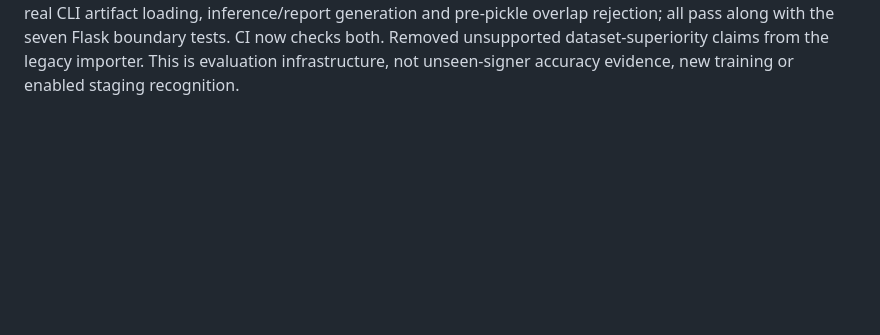
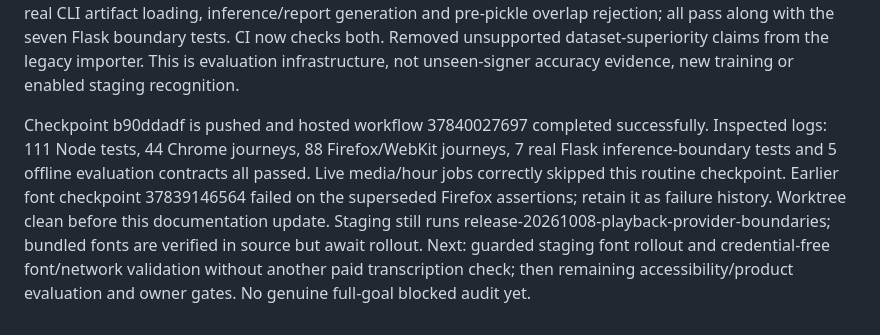
Before and after one commit to HiruyWorku/Tandem-Senior_IS, a Markdown page: docs/RESUME.md, the part around the change. GitHub-like rendering; blank space fills up the shorter version.

Commit message:
Record verified recognition and browser checkpoint [skip ci]

```diff
--- a/docs/RESUME.md
+++ b/docs/RESUME.md
@@ -236,3 +236,5 @@ Prepared self-hosted copies of the existing Fraunces/DM Sans/DM Mono fonts: four
 Font checkpoint 8fc64c1f is pushed. Full local compatibility ended 87/88: only the new font assertion failed because Firefox CSSOM returns quoted family names. A scoped rerun then exposed normal 304 font cache revalidation (trace inspected: first files 200, subsequent role-page files 304). Corrected assertions normalize family serialization and accept verified cache revalidation while still requiring an initial 200, actually loaded faces, zero external requests and working typed replies. All four focused Firefox/WebKit font/loading/fallback journeys now pass; the preceding full run passed all other 86 journeys. Hosted checkpoint 37839146564 remains running; no font rollout yet.
 
 Recognition quality work: inspected existing numeric NPZ safely with allow_pickle=False: 34000x73 finite features, 26 letter labels, only X/y fields, no signer/session/split/provenance metadata. Added asl/evaluation.py plus EVALUATION.md: explicit trusted model, matching model/benchmark provenance hashes and source/license/consent declarations, signer-disjoint benchmark with multiple unseen signers and unknown inputs, predeclared threshold, aggregate accepted/abstained/wrong-accepted/coverage/per-letter/worst-signer results. Identities and landmarks are omitted from reports. Rejects missing provenance or signer overlap before executable pickle loading; it never claims production readiness. Five NumPy-only tests include real CLI artifact loading, inference/report generation and pre-pickle overlap rejection; all pass along with the seven Flask boundary tests. CI now checks both. Removed unsupported dataset-superiority claims from the legacy importer. This is evaluation infrastructure, not unseen-signer accuracy evidence, new training or enabled staging recognition.
+
+Checkpoint b90ddadf is pushed and hosted workflow 37840027697 completed successfully. Inspected logs: 111 Node tests, 44 Chrome journeys, 88 Firefox/WebKit journeys, 7 real Flask inference-boundary tests and 5 offline evaluation contracts all passed. Live media/hour jobs correctly skipped this routine checkpoint. Earlier font checkpoint 37839146564 failed on the superseded Firefox assertions; retain it as failure history. Worktree clean before this documentation update. Staging still runs release-20261008-playback-provider-boundaries; bundled fonts are verified in source but await rollout. Next: guarded staging font rollout and credential-free font/network validation without another paid transcription check; then remaining accessibility/product evaluation and owner gates. No genuine full-goal blocked audit yet.
```
